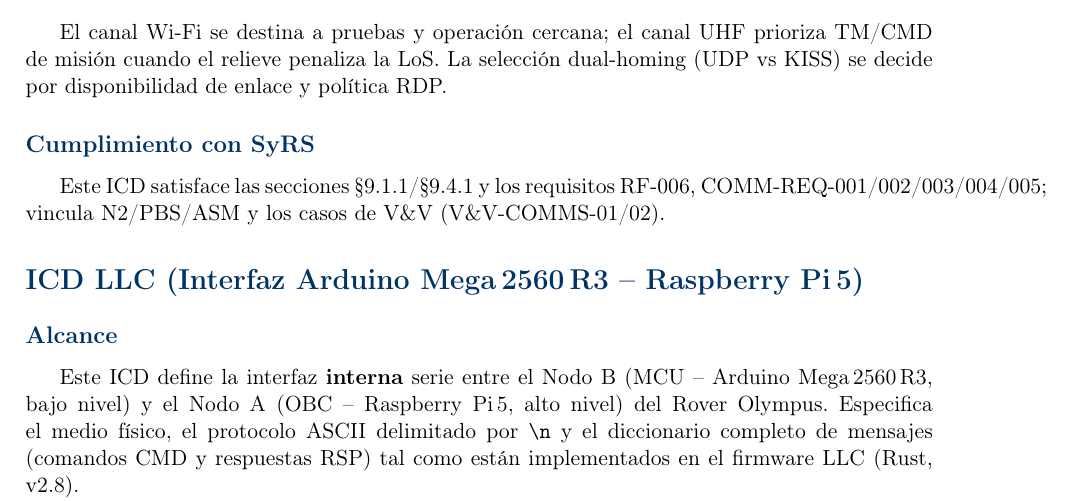
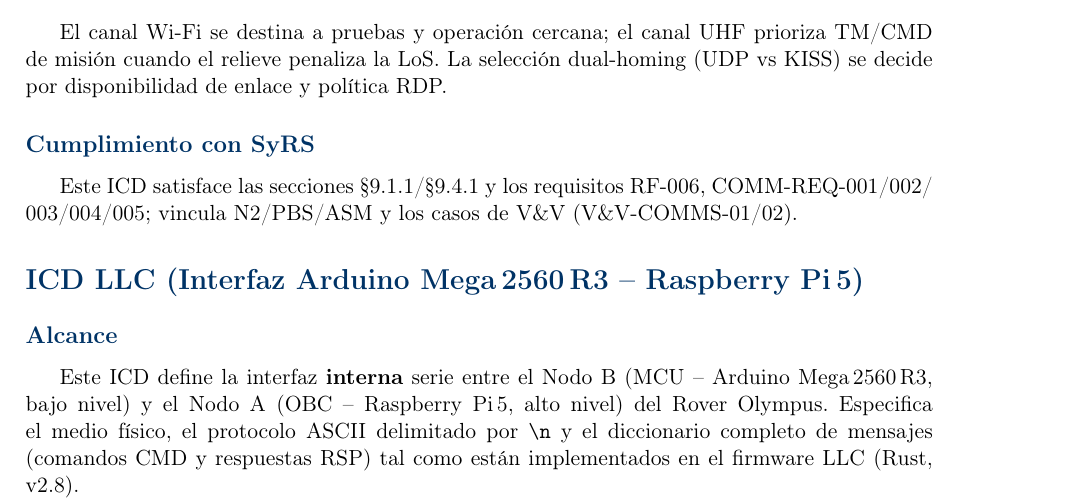
Before and after one commit to Alonso11/Olympus-Project-TFG-TEC, a LaTeX document (main.tex, which reads icd/icd_comms.tex): part of page 64 of 143, cut so that both start at the same text. Compiled offline with pdfLaTeX.

Commit message:
fmt: add allowbreak in COMM-REQ list and §9.x refs in icd_comms.tex (fixes 57pt overfull)

```diff
--- a/icd/icd_comms.tex
+++ b/icd/icd_comms.tex
@@ -170,5 +170,5 @@
 y política RDP.%
 
 \subsection*{Cumplimiento con SyRS}
-Este ICD satisface las secciones §9.1.1/§9.4.1 y los requisitos RF-006, COMM-REQ-001/002/003/004/005;
-vincula N2/PBS/ASM y los casos de V\&V (V\&V-COMMS-01/02).%
+Este ICD satisface las secciones §9.1.1/\allowbreak §9.4.1 y los requisitos RF-006, COMM-REQ-001/\allowbreak 002/\allowbreak 003/\allowbreak 004/\allowbreak 005;
+vincula N2/\allowbreak PBS/\allowbreak ASM y los casos de V\&V (V\&V-COMMS-01/\allowbreak 02).%
```
